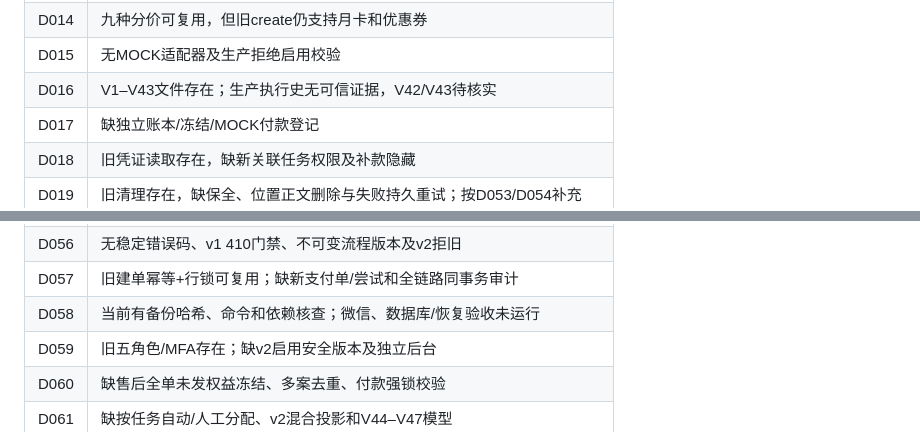
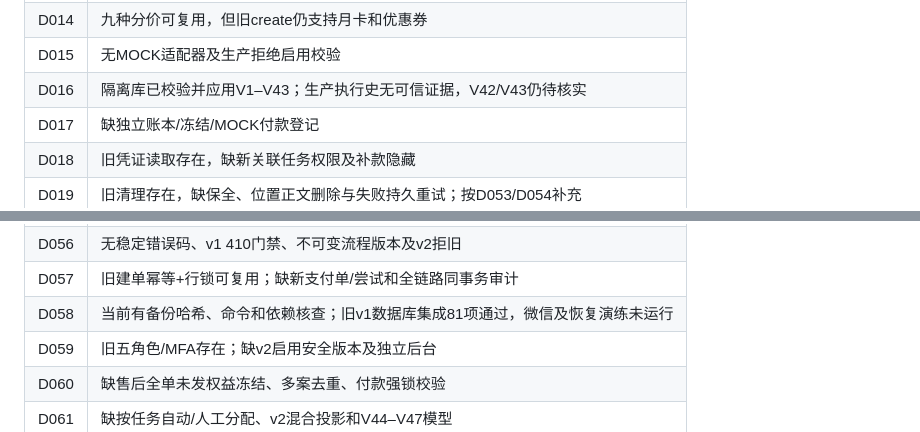
Before and after one commit to Song-RsHt/runrun-campus, a Markdown page: docs/reports/M00-contract-inventory.md, 2 parts joined by grey strips. GitHub-like rendering.

```diff
--- a/docs/reports/M00-contract-inventory.md
+++ b/docs/reports/M00-contract-inventory.md
@@ -114,7 +114,7 @@
 | D013 | 旧POST /api/v1/orders仍调用create，未见410停止建单门禁 |
 | D014 | 九种分价可复用，但旧create仍支持月卡和优惠券 |
 | D015 | 无MOCK适配器及生产拒绝启用校验 |
-| D016 | V1–V43文件存在；生产执行史无可信证据，V42/V43待核实 |
+| D016 | 隔离库已校验并应用V1–V43；生产执行史无可信证据，V42/V43仍待核实 |
 | D017 | 缺独立账本/冻结/MOCK付款登记 |
 | D018 | 旧凭证读取存在，缺新关联任务权限及补款隐藏 |
 | D019 | 旧清理存在，缺保全、位置正文删除与失败持久重试；按D053/D054补充 |
@@ -156,7 +156,7 @@
 | D055 | 缺新任务邀请同意及容量/交接，不能恢复旧任务 |
 | D056 | 无稳定错误码、v1 410门禁、不可变流程版本及v2拒旧 |
 | D057 | 旧建单幂等+行锁可复用；缺新支付单/尝试和全链路同事务审计 |
-| D058 | 当前有备份哈希、命令和依赖核查；微信、数据库/恢复验收未运行 |
+| D058 | 当前有备份哈希、命令和依赖核查；旧v1数据库集成81项通过，微信及恢复演练未运行 |
 | D059 | 旧五角色/MFA存在；缺v2启用安全版本及独立后台 |
 | D060 | 缺售后全单未发权益冻结、多案去重、付款强锁校验 |
 | D061 | 缺按任务自动/人工分配、v2混合投影和V44–V47模型 |
```
Also changed, not shown: other parts of docs/reports/M00-contract-inventory.md (+1 -1 lines), docs/reports/M00-baseline-audit.md (+20 -14 lines).
